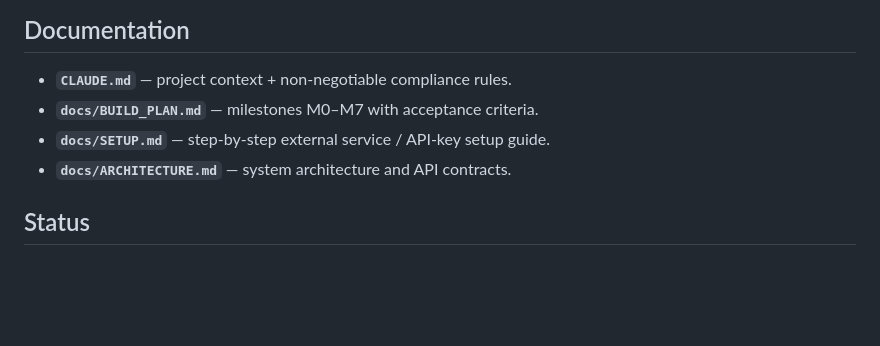
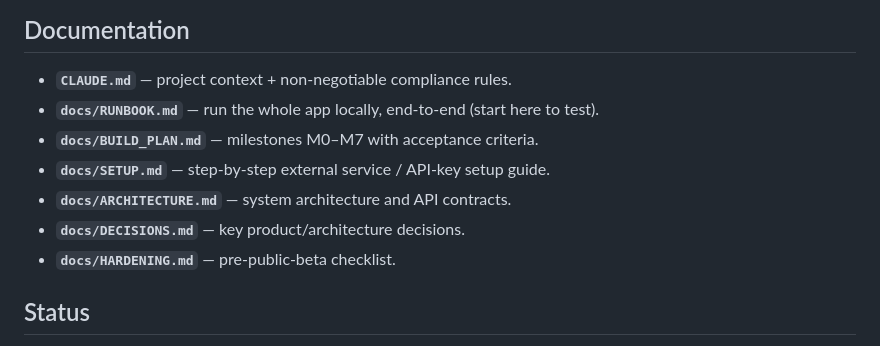
Before and after one commit to AIMarketingMonkey/done-swiping-v2.0, a Markdown page: README.md, the part around the change. GitHub-like rendering; blank space fills up the shorter version.

```diff
--- a/README.md
+++ b/README.md
@@ -46,9 +46,12 @@ cd services/voice-agent && uv sync && uv run python agent.py dev
 ## Documentation
 
 - **`CLAUDE.md`** — project context + non-negotiable compliance rules.
+- **`docs/RUNBOOK.md`** — run the whole app locally, end-to-end (start here to test).
 - **`docs/BUILD_PLAN.md`** — milestones M0–M7 with acceptance criteria.
 - **`docs/SETUP.md`** — step-by-step external service / API-key setup guide.
 - **`docs/ARCHITECTURE.md`** — system architecture and API contracts.
+- **`docs/DECISIONS.md`** — key product/architecture decisions.
+- **`docs/HARDENING.md`** — pre-public-beta checklist.
 
 ## Status
 
```
Also changed, not shown: docs/RUNBOOK.md (added, +172 -0 lines).
